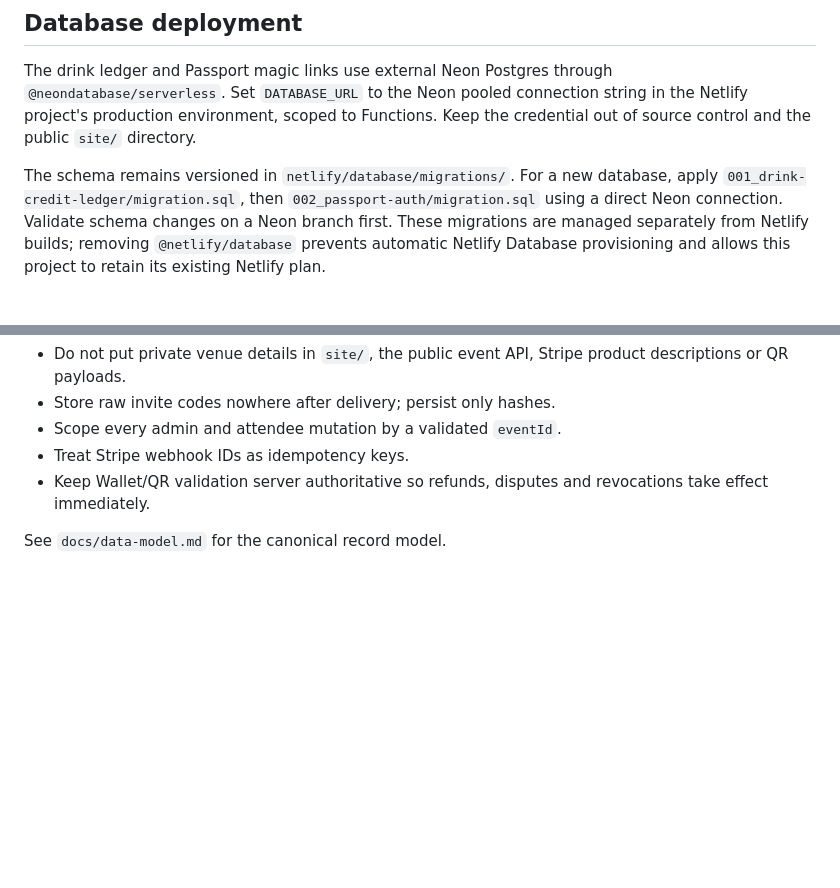
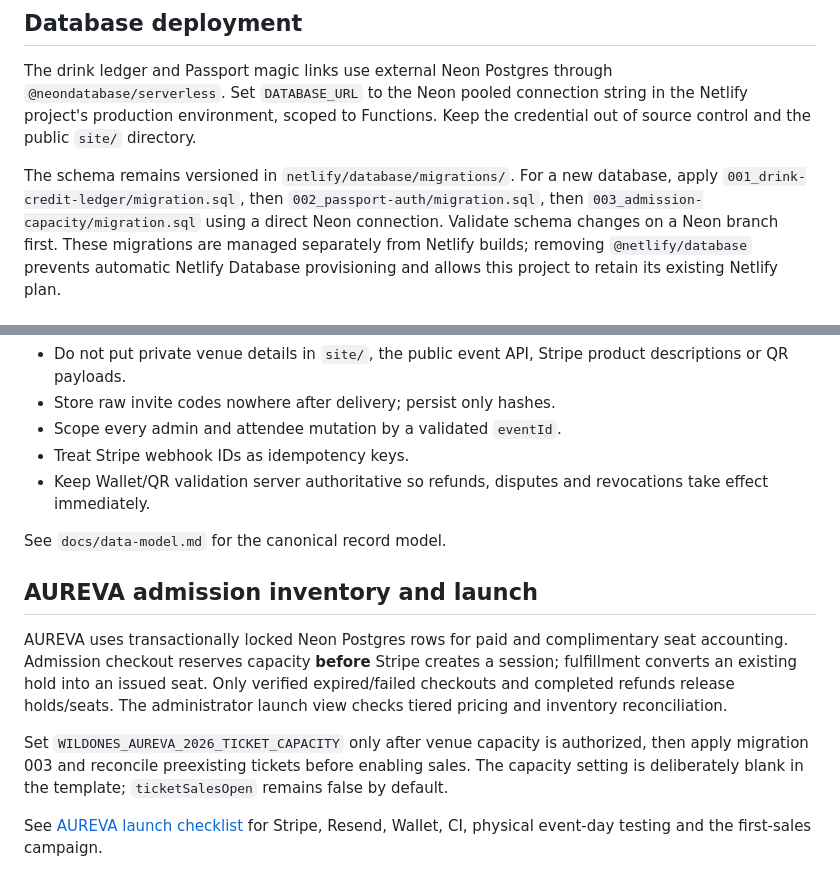
Before and after one commit to AstroTat808/enterwildones, a Markdown page: README.md, 2 parts joined by grey strips. Drawn GitHub-style; blank space fills up the shorter version.

Commit message:
Document migration 003, inventory lifecycle and AUREVA commissioning prerequisites

```diff
--- a/README.md
+++ b/README.md
@@ -61,7 +61,7 @@ string in the Netlify project's production environment, scoped to Functions.
 Keep the credential out of source control and the public `site/` directory.
 
 The schema remains versioned in `netlify/database/migrations/`. For a new database,
-apply `001_drink-credit-ledger/migration.sql`, then `002_passport-auth/migration.sql`
+apply `001_drink-credit-ledger/migration.sql`, then `002_passport-auth/migration.sql`, then `003_admission-capacity/migration.sql`
 using a direct Neon connection. Validate schema changes on a Neon branch first.
 These migrations are managed separately from Netlify builds; removing
 `@netlify/database` prevents automatic Netlify Database provisioning and allows
@@ -76,3 +76,19 @@ this project to retain its existing Netlify plan.
 - Keep Wallet/QR validation server authoritative so refunds, disputes and revocations take effect immediately.
 
 See `docs/data-model.md` for the canonical record model.
+
+## AUREVA admission inventory and launch
+
+AUREVA uses transactionally locked Neon Postgres rows for paid and complimentary
+seat accounting. Admission checkout reserves capacity **before** Stripe creates
+a session; fulfillment converts an existing hold into an issued seat. Only
+verified expired/failed checkouts and completed refunds release holds/seats.
+The administrator launch view checks tiered pricing and inventory reconciliation.
+
+Set `WILDONES_AUREVA_2026_TICKET_CAPACITY` only after venue capacity is
+authorized, then apply migration 003 and reconcile preexisting tickets before
+enabling sales. The capacity setting is deliberately blank in the template;
+`ticketSalesOpen` remains false by default.
+
+See [AUREVA launch checklist](docs/aureva-launch-checklist.md) for Stripe, Resend,
+Wallet, CI, physical event-day testing and the first-sales campaign.
```
